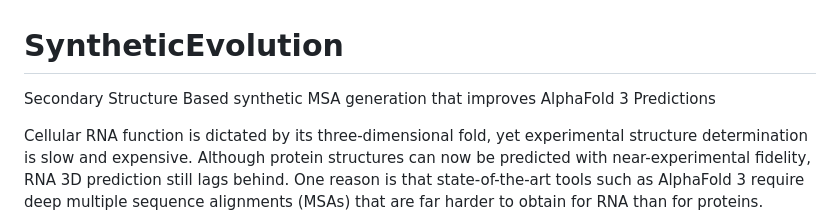
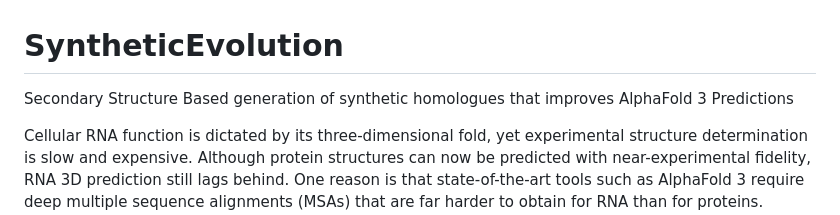
Before and after one commit to automl/SyntheticEvolution, a Markdown page: README.md, the part around the change. Rendered like a GitHub page.

```diff
--- a/README.md
+++ b/README.md
@@ -1,5 +1,5 @@
 # SyntheticEvolution
-Secondary Structure Based synthetic MSA generation that improves AlphaFold 3 Predictions
+Secondary Structure Based generation of synthetic homologues that improves AlphaFold 3 Predictions
 
 Cellular RNA function is dictated by its three-dimensional fold, yet experimental structure determination is slow and expensive.
 Although protein structures can now be predicted with near-experimental fidelity, RNA 3D prediction still lags behind.
```
